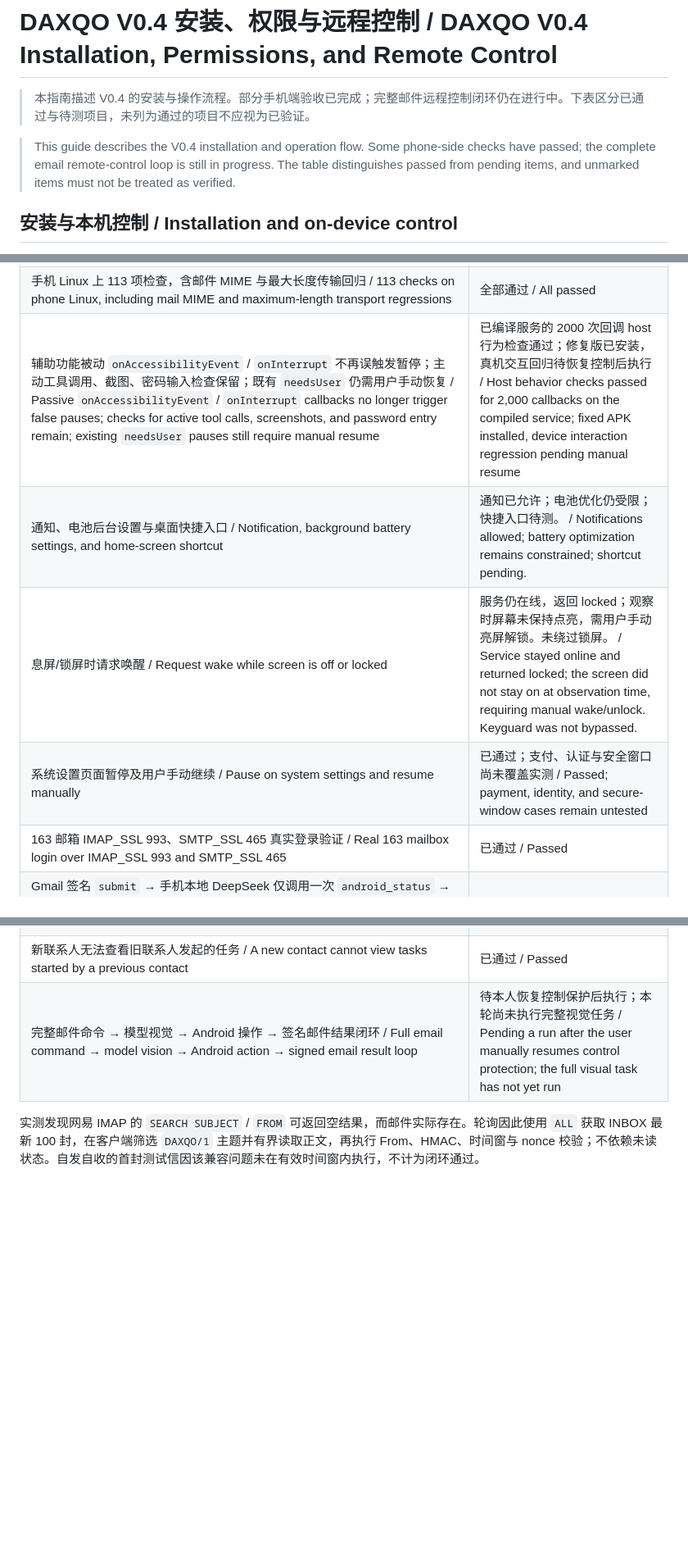
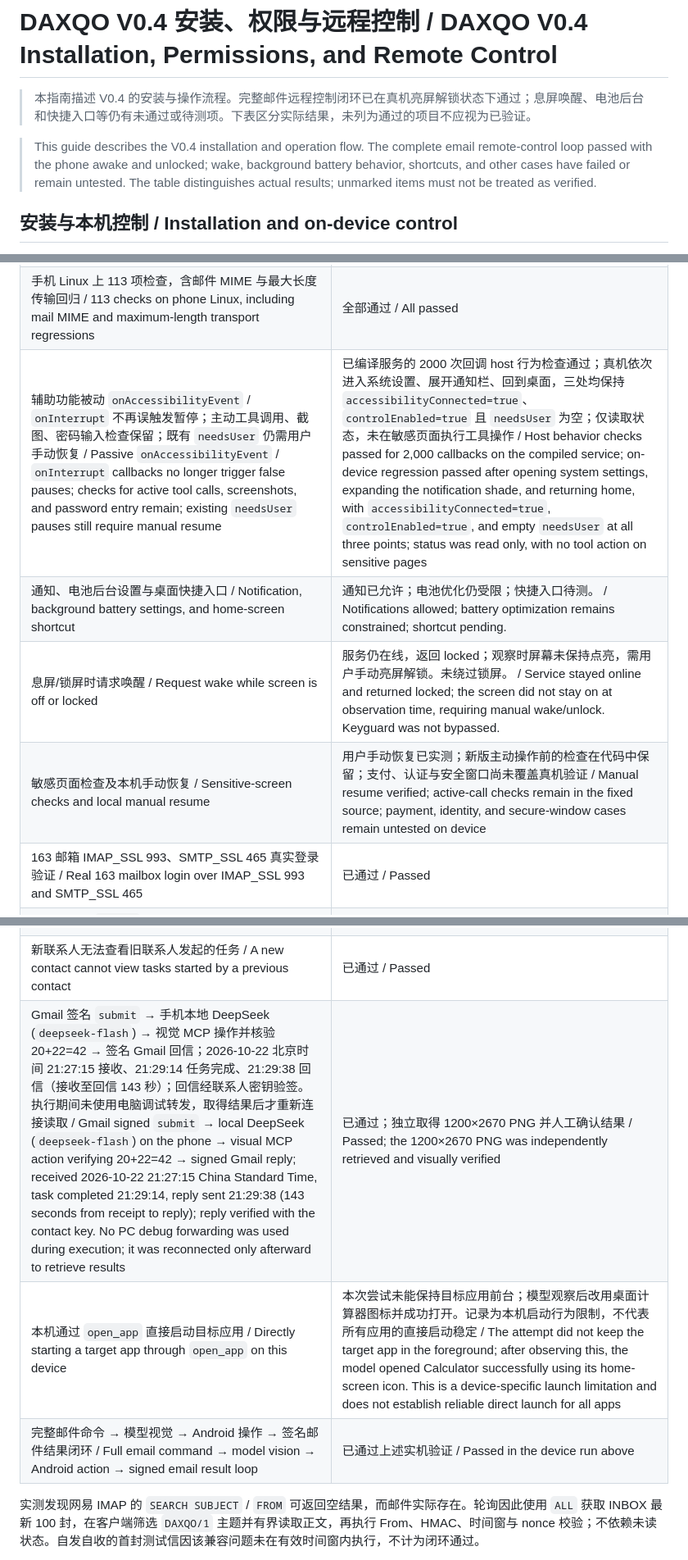
Before and after one commit to axiomzero-qed/DAXQO, a Markdown page: docs/V0.4.md, 3 parts joined by grey strips. Shown at 82% size. Rendered like a GitHub page; blank space fills up the shorter version.

```diff
--- a/docs/V0.4.md
+++ b/docs/V0.4.md
@@ -1,8 +1,8 @@
 # DAXQO V0.4 安装、权限与远程控制 / DAXQO V0.4 Installation, Permissions, and Remote Control
 
-> 本指南描述 V0.4 的安装与操作流程。部分手机端验收已完成；完整邮件远程控制闭环仍在进行中。下表区分已通过与待测项目，未列为通过的项目不应视为已验证。
+> 本指南描述 V0.4 的安装与操作流程。完整邮件远程控制闭环已在真机亮屏解锁状态下通过；息屏唤醒、电池后台和快捷入口等仍有未通过或待测项。下表区分实际结果，未列为通过的项目不应视为已验证。
 
-> This guide describes the V0.4 installation and operation flow. Some phone-side checks have passed; the complete email remote-control loop is still in progress. The table distinguishes passed from pending items, and unmarked items must not be treated as verified.
+> This guide describes the V0.4 installation and operation flow. The complete email remote-control loop passed with the phone awake and unlocked; wake, background battery behavior, shortcuts, and other cases have failed or remain untested. The table distinguishes actual results; unmarked items must not be treated as verified.
 
 ## 安装与本机控制 / Installation and on-device control
 
@@ -100,14 +100,16 @@ The table distinguishes completed device checks, protocol fixtures, and checks t
 | capability 缺失返回 401；错误 Host/Origin 返回 403 / Missing capability returns 401; invalid Host/Origin returns 403 | 已通过 / Passed |
 | 重复 home 操作 ID 不会离开计算器；冲突 ID 被拒绝 / Repeated home action ID does not leave Calculator; conflicting ID is rejected | 已通过 / Passed |
 | 手机 Linux 上 113 项检查，含邮件 MIME 与最大长度传输回归 / 113 checks on phone Linux, including mail MIME and maximum-length transport regressions | 全部通过 / All passed |
-| 辅助功能被动 `onAccessibilityEvent` / `onInterrupt` 不再误触发暂停；主动工具调用、截图、密码输入检查保留；既有 `needsUser` 仍需用户手动恢复 / Passive `onAccessibilityEvent` / `onInterrupt` callbacks no longer trigger false pauses; checks for active tool calls, screenshots, and password entry remain; existing `needsUser` pauses still require manual resume | 已编译服务的 2000 次回调 host 行为检查通过；修复版已安装，真机交互回归待恢复控制后执行 / Host behavior checks passed for 2,000 callbacks on the compiled service; fixed APK installed, device interaction regression pending manual resume |
+| 辅助功能被动 `onAccessibilityEvent` / `onInterrupt` 不再误触发暂停；主动工具调用、截图、密码输入检查保留；既有 `needsUser` 仍需用户手动恢复 / Passive `onAccessibilityEvent` / `onInterrupt` callbacks no longer trigger false pauses; checks for active tool calls, screenshots, and password entry remain; existing `needsUser` pauses still require manual resume | 已编译服务的 2000 次回调 host 行为检查通过；真机依次进入系统设置、展开通知栏、回到桌面，三处均保持 `accessibilityConnected=true`、`controlEnabled=true` 且 `needsUser` 为空；仅读取状态，未在敏感页面执行工具操作 / Host behavior checks passed for 2,000 callbacks on the compiled service; on-device regression passed after opening system settings, expanding the notification shade, and returning home, with `accessibilityConnected=true`, `controlEnabled=true`, and empty `needsUser` at all three points; status was read only, with no tool action on sensitive pages |
 | 通知、电池后台设置与桌面快捷入口 / Notification, background battery settings, and home-screen shortcut | 通知已允许；电池优化仍受限；快捷入口待测。 / Notifications allowed; battery optimization remains constrained; shortcut pending. |
 | 息屏/锁屏时请求唤醒 / Request wake while screen is off or locked | 服务仍在线，返回 locked；观察时屏幕未保持点亮，需用户手动亮屏解锁。未绕过锁屏。 / Service stayed online and returned locked; the screen did not stay on at observation time, requiring manual wake/unlock. Keyguard was not bypassed. |
-| 系统设置页面暂停及用户手动继续 / Pause on system settings and resume manually | 已通过；支付、认证与安全窗口尚未覆盖实测 / Passed; payment, identity, and secure-window cases remain untested |
+| 敏感页面检查及本机手动恢复 / Sensitive-screen checks and local manual resume | 用户手动恢复已实测；新版主动操作前的检查在代码中保留；支付、认证与安全窗口尚未覆盖真机验证 / Manual resume verified; active-call checks remain in the fixed source; payment, identity, and secure-window cases remain untested on device |
 | 163 邮箱 IMAP_SSL 993、SMTP_SSL 465 真实登录验证 / Real 163 mailbox login over IMAP_SSL 993 and SMTP_SSL 465 | 已通过 / Passed |
 | Gmail 签名 `submit` → 手机本地 DeepSeek 仅调用一次 `android_status` → Gmail 签名结果回信；07:45:25 接收、07:45:46 回信（21 秒），电脑调试转发已撤除；回信用联系人密钥验签通过。结果准确显示“无障碍已连接、控制保护暂停、需要本人恢复”，未执行其他手机操作 / Gmail signed `submit` → local DeepSeek on the phone calls `android_status` once → signed Gmail result reply; received at 07:45:25 and replied at 07:45:46 (21 seconds), with PC debug forwarding removed; reply verified with the contact key. The result accurately reported “accessibility connected, control protection paused, manual resume required”; no other phone action occurred | 已通过：邮件/status 往返 / Passed: email/status round trip |
 | 新联系人无法查看旧联系人发起的任务 / A new contact cannot view tasks started by a previous contact | 已通过 / Passed |
-| 完整邮件命令 → 模型视觉 → Android 操作 → 签名邮件结果闭环 / Full email command → model vision → Android action → signed email result loop | 待本人恢复控制保护后执行；本轮尚未执行完整视觉任务 / Pending a run after the user manually resumes control protection; the full visual task has not yet run |
+| Gmail 签名 `submit` → 手机本地 DeepSeek (`deepseek-flash`) → 视觉 MCP 操作并核验 20+22=42 → 签名 Gmail 回信；2026-10-22 北京时间 21:27:15 接收、21:29:14 任务完成、21:29:38 回信（接收至回信 143 秒）；回信经联系人密钥验签。执行期间未使用电脑调试转发，取得结果后才重新连接读取 / Gmail signed `submit` → local DeepSeek (`deepseek-flash`) on the phone → visual MCP action verifying 20+22=42 → signed Gmail reply; received 2026-10-22 21:27:15 China Standard Time, task completed 21:29:14, reply sent 21:29:38 (143 seconds from receipt to reply); reply verified with the contact key. No PC debug forwarding was used during execution; it was reconnected only afterward to retrieve results | 已通过；独立取得 1200×2670 PNG 并人工确认结果 / Passed; the 1200×2670 PNG was independently retrieved and visually verified |
+| 本机通过 `open_app` 直接启动目标应用 / Directly starting a target app through `open_app` on this device | 本次尝试未能保持目标应用前台；模型观察后改用桌面计算器图标并成功打开。记录为本机启动行为限制，不代表所有应用的直接启动稳定 / The attempt did not keep the target app in the foreground; after observing this, the model opened Calculator successfully using its home-screen icon. This is a device-specific launch limitation and does not establish reliable direct launch for all apps |
+| 完整邮件命令 → 模型视觉 → Android 操作 → 签名邮件结果闭环 / Full email command → model vision → Android action → signed email result loop | 已通过上述实机验证 / Passed in the device run above |
 
 实测发现网易 IMAP 的 `SEARCH SUBJECT` / `FROM` 可返回空结果，而邮件实际存在。轮询因此使用 `ALL` 获取 INBOX 最新 100 封，在客户端筛选 `DAXQO/1` 主题并有界读取正文，再执行 From、HMAC、时间窗与 nonce 校验；不依赖未读状态。自发自收的首封测试信因该兼容问题未在有效时间窗内执行，不计为闭环通过。
 
```
Also changed, not shown: other parts of docs/V0.4.md (+1 -1 lines), README.md (+2 -2 lines).
